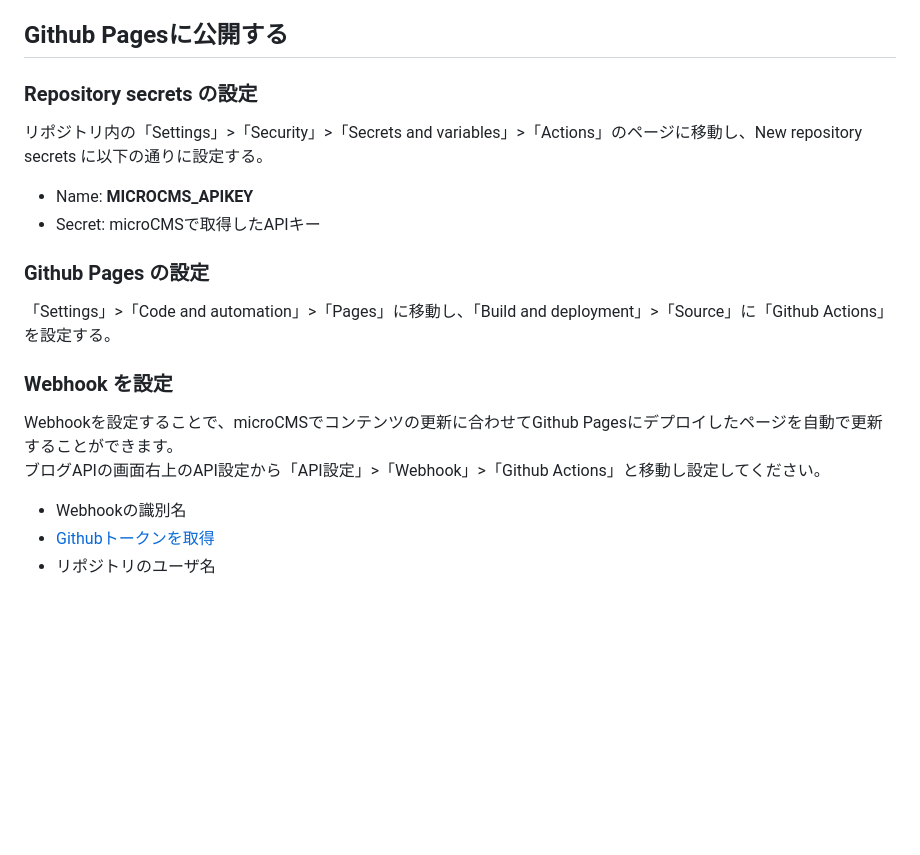
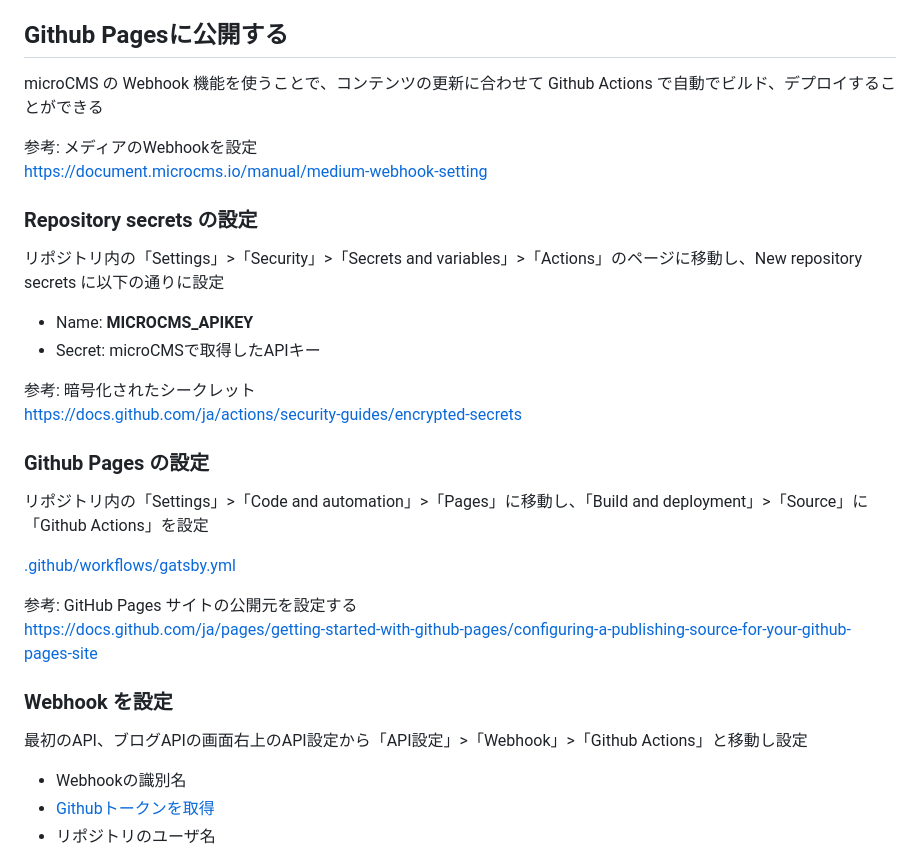
Before and after one commit to cieloazul310/gatsby-microcms, a Markdown page: README.md, the part around one of its changes. Rendered like a GitHub page; blank space fills up the shorter version.

```diff
--- a/README.md
+++ b/README.md
@@ -76,20 +88,32 @@ const config: GatsbyConfig = {
 ## Github Pagesに公開する
+
+microCMS の Webhook 機能を使うことで、コンテンツの更新に合わせて Github Actions で自動でビルド、デプロイすることができる
+
+参考: メディアのWebhookを設定
+<https://document.microcms.io/manual/medium-webhook-setting>
 
 ### Repository secrets の設定
 
-リポジトリ内の「Settings」>「Security」>「Secrets and variables」>「Actions」のページに移動し、New repository secrets に以下の通りに設定する。
+リポジトリ内の「Settings」>「Security」>「Secrets and variables」>「Actions」のページに移動し、New repository secrets に以下の通りに設定
 
 - Name: **MICROCMS_APIKEY**
 - Secret: microCMSで取得したAPIキー
 
+参考: 暗号化されたシークレット
+<https://docs.github.com/ja/actions/security-guides/encrypted-secrets>
+
 ### Github Pages の設定
 
-「Settings」>「Code and automation」>「Pages」に移動し、「Build and deployment」>「Source」に「Github Actions」を設定する。
+リポジトリ内の「Settings」>「Code and automation」>「Pages」に移動し、「Build and deployment」>「Source」に「Github Actions」を設定
+
+[.github/workflows/gatsby.yml](/blob/main/.github/workflows/gatsby.yml)
+
+参考: GitHub Pages サイトの公開元を設定する
+<https://docs.github.com/ja/pages/getting-started-with-github-pages/configuring-a-publishing-source-for-your-github-pages-site>
 
 ### Webhook を設定
 
-Webhookを設定することで、microCMSでコンテンツの更新に合わせてGithub Pagesにデプロイしたページを自動で更新することができます。
-ブログAPIの画面右上のAPI設定から「API設定」>「Webhook」>「Github Actions」と移動し設定してください。
+最初のAPI、ブログAPIの画面右上のAPI設定から「API設定」>「Webhook」>「Github Actions」と移動し設定
 
 - Webhookの識別名
 - [Githubトークンを取得](https://docs.github.com/ja/authentication/keeping-your-account-and-data-secure/creating-a-personal-access-token)
```
Also changed, not shown: other parts of README.md (+23 -11 lines).
